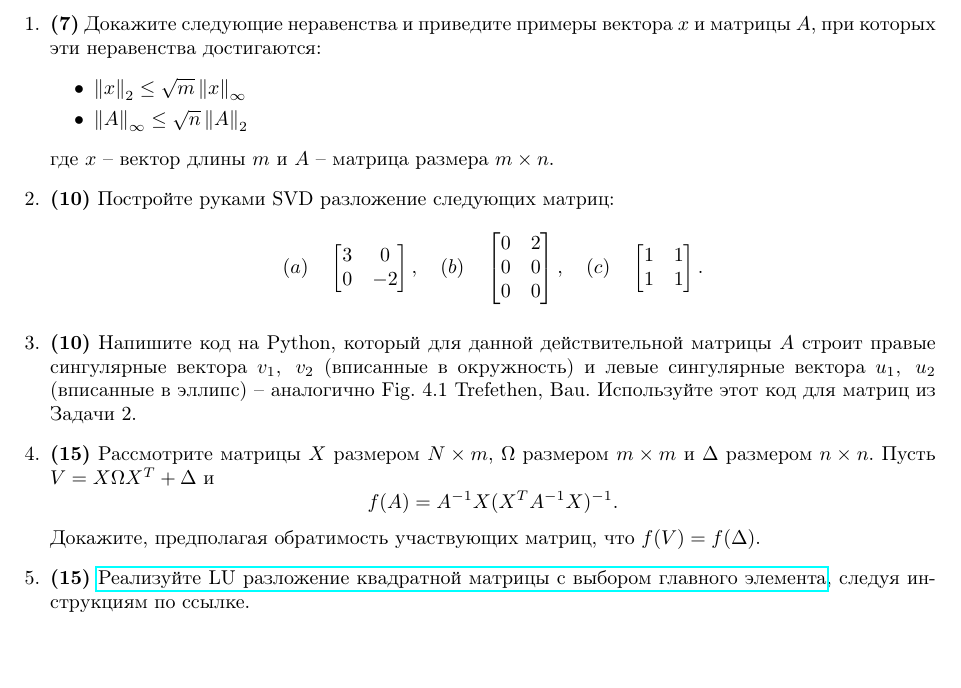
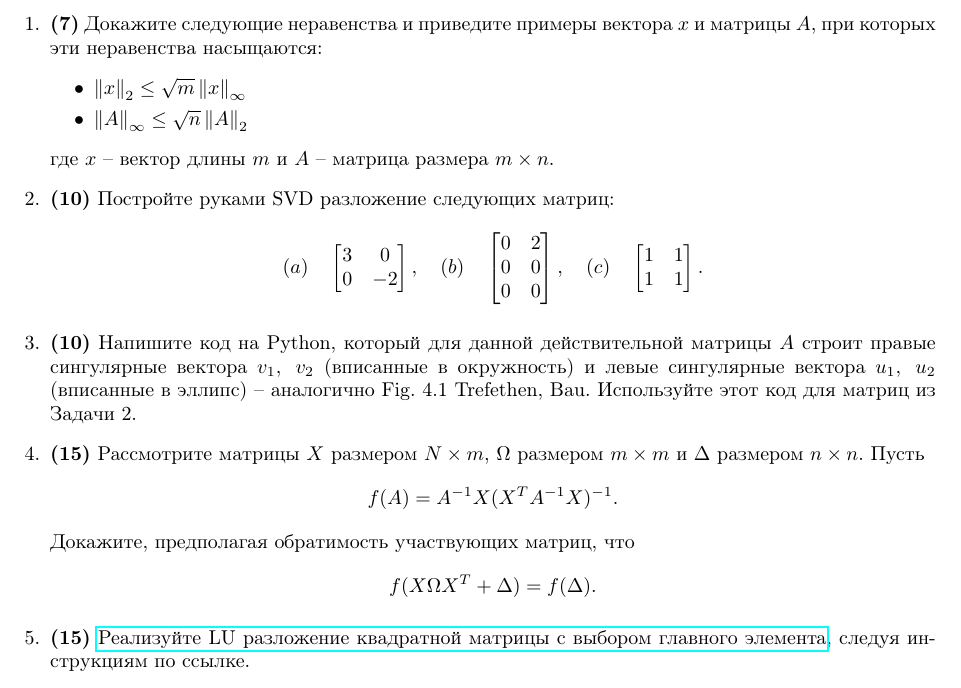
Before and after one commit to ev-br/CP2020, a LaTeX problem sheet (HW2.tex): part of the page, cut so that both start at the same text. Compiled offline with pdfLaTeX.

Commit message:
fixed a misprint

```diff
--- a/HW2.tex
+++ b/HW2.tex
@@ -12,7 +12,7 @@
 \begin{document}
 
 \begin{enumerate}
-\item \textbf{(7)} Докажите следующие неравенства и приведите примеры вектора $x$ и матрицы $A$, при которых эти неравенства достигаются:
+\item \textbf{(7)} Докажите следующие неравенства и приведите примеры вектора $x$ и матрицы $A$, при которых эти неравенства насыщаются:
 \begin{itemize}
 \item $\norm{x}_2 \le \sqrt{m}\norm{x}_\infty$
 \item $\norm{A}_\infty \le \sqrt{n} \norm{A}_2$
@@ -38,11 +38,11 @@ $$
 
 \item \textbf{(10)} Напишите код на Python, который для данной действительной матрицы $A$ строит правые сингулярные вектора $v_1,\; v_2$ (вписанные в окружность) и  левые сингулярные вектора $u_1,\; u_2$ (вписанные в эллипс) -- аналогично Fig. 4.1 Trefethen, Bau. Используйте этот код для матриц из Задачи 2.
 
-\item \textbf{(15)} Рассмотрите матрицы $X$ размером $N\times m$, $ \Omega$ размером $m\times m$ и $ \Delta$ размером $n\times n$. Пусть $V = X \Omega X^T + \Delta$  и
+\item \textbf{(15)} Рассмотрите матрицы $X$ размером $N\times m$, $ \Omega$ размером $m\times m$ и $ \Delta$ размером $n\times n$. Пусть
 $$
 f(A) = A^{-1}X(X^T A^{-1}X)^{-1}.
 $$
-Докажите, предполагая обратимость участвующих матриц, что $f(V)=f(\Delta)$.
+Докажите, предполагая обратимость участвующих матриц, что $$f(X \Omega X^T + \Delta)=f(\Delta).$$
 
 \item \textbf{(15)} \href{https://github.com/ev-br/CP2020/blob/master/week_1_LU_pivoting.ipynb}{Реализуйте LU разложение квадратной матрицы с выбором главного элемента}, следуя инструкциям по ссылке.
 
```
Also changed, not shown: HW2.pdf, 1 other file.
